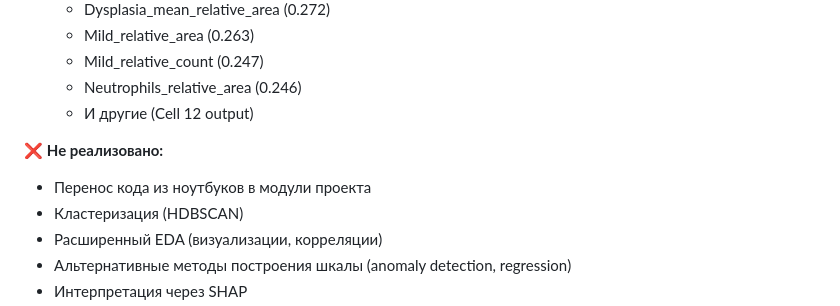
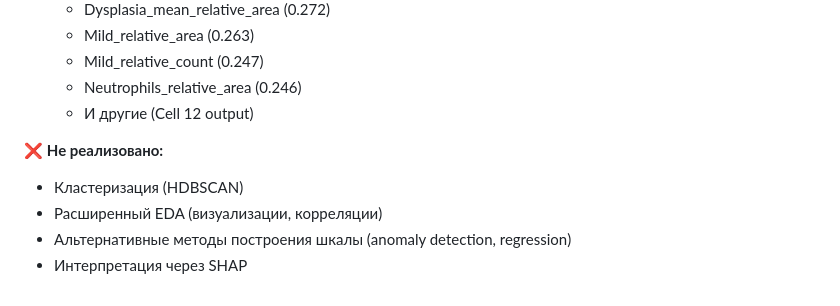
Before and after one commit to kobyzev-yuri/sc, a Markdown page: PLAN.md, the part around the change. Drawn GitHub-style.

Commit message:
Update PLAN.md: убрана устаревшая запись о переносе кода

```diff
--- a/PLAN.md
+++ b/PLAN.md
@@ -39,7 +39,6 @@
   - И другие (Cell 12 output)
 
 ❌ **Не реализовано:**
-- Перенос кода из ноутбуков в модули проекта
 - Кластеризация (HDBSCAN)
 - Расширенный EDA (визуализации, корреляции)
 - Альтернативные методы построения шкалы (anomaly detection, regression)
```
